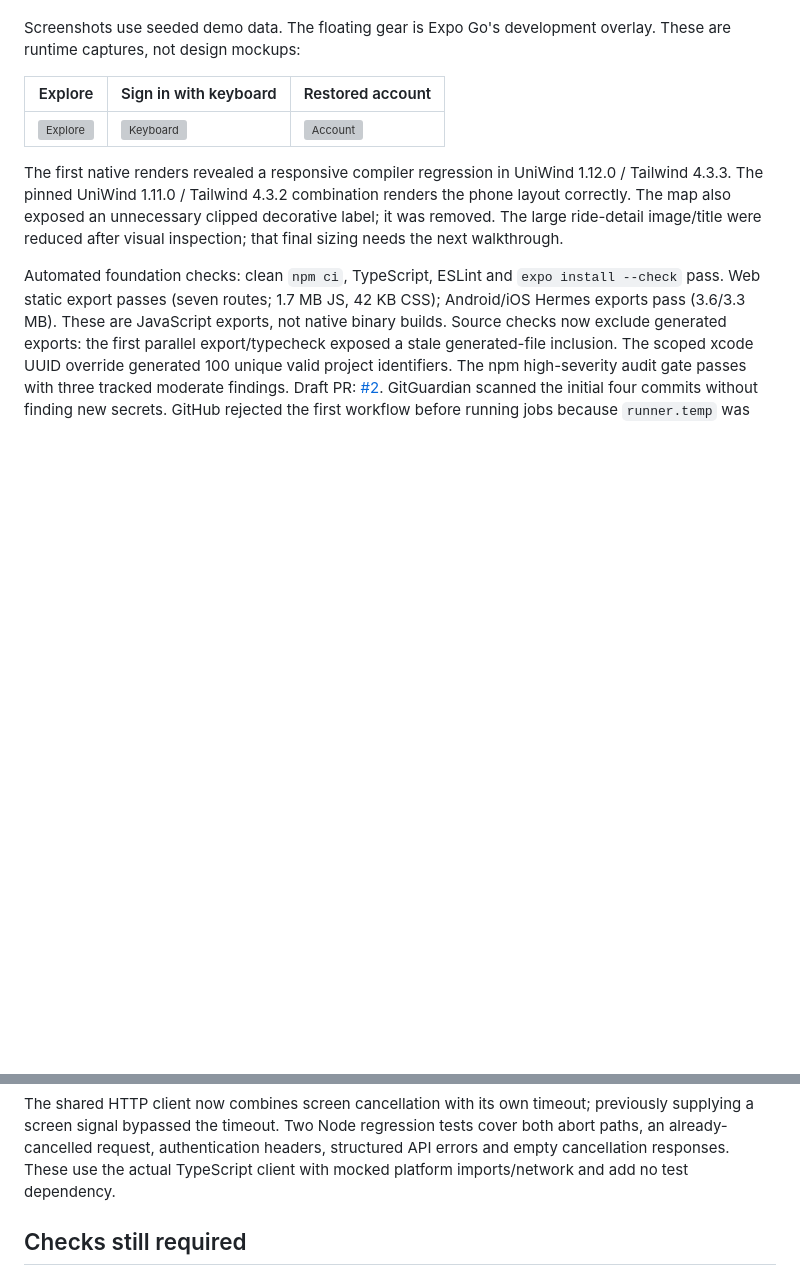
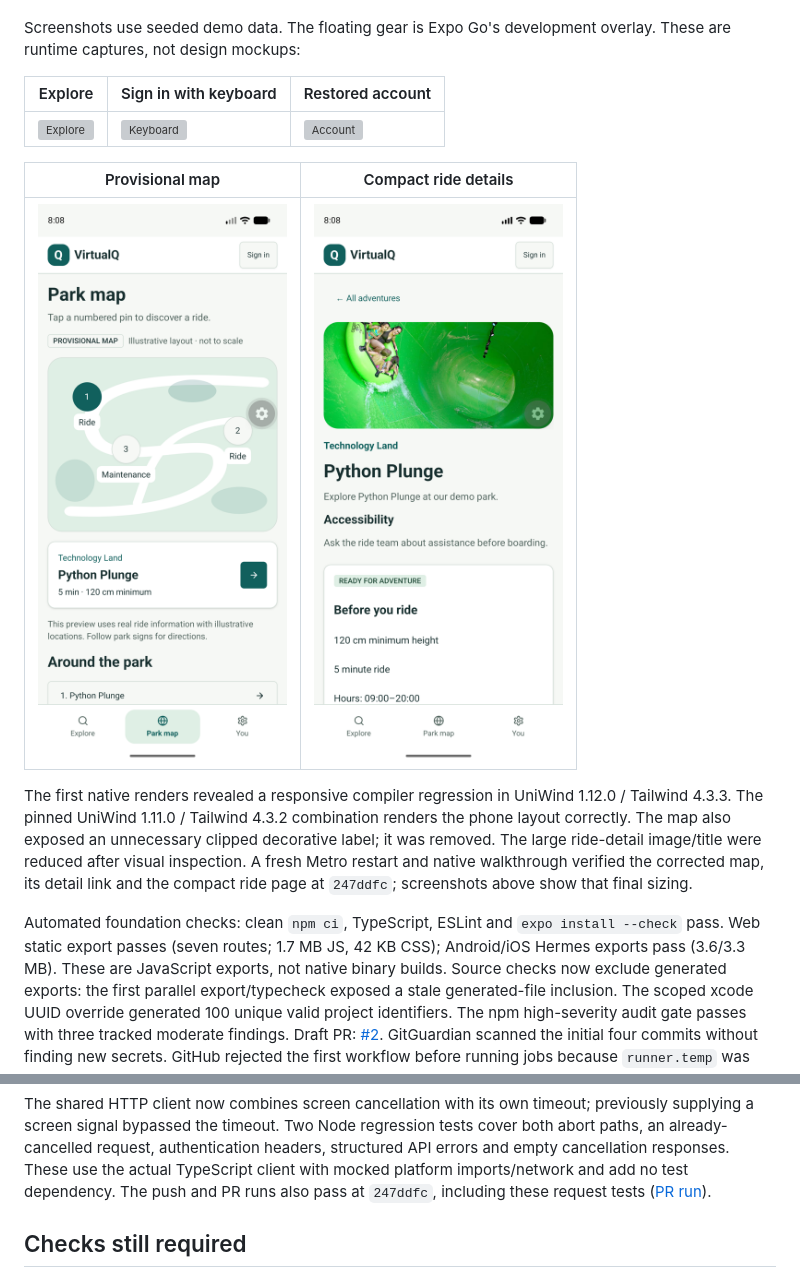
Before and after one commit to yagoTobi/VirtualQ-Final-Version, a Markdown page: docs/VERIFICATION.md, 2 parts joined by grey strips. GitHub-like rendering; pictures changed too: docs/verification/android-detail.png (added), docs/verification/android-map.png (added); blank space fills up the shorter version; grey boxes are pictures that could not be loaded.

Commit message:
docs: record final native layouts and passing CI evidence

```diff
--- a/docs/VERIFICATION.md
+++ b/docs/VERIFICATION.md
@@ -26,12 +26,17 @@ overlay. These are runtime captures, not design mockups:
 | --- | --- | --- |
 | ![Explore](verification/android-explore.png) | ![Keyboard](verification/android-keyboard.png) | ![Account](verification/android-account.png) |
 
+| Provisional map | Compact ride details |
+| --- | --- |
+| ![Map](verification/android-map.png) | ![Ride](verification/android-detail.png) |
+
 The first native renders revealed a responsive compiler regression in
 UniWind 1.12.0 / Tailwind 4.3.3. The pinned UniWind 1.11.0 / Tailwind 4.3.2
 combination renders the phone layout correctly. The map also exposed an
 unnecessary clipped decorative label; it was removed. The large ride-detail
-image/title were reduced after visual inspection; that final sizing needs the
-next walkthrough.
+image/title were reduced after visual inspection. A fresh Metro restart and
+native walkthrough verified the corrected map, its detail link and the compact
+ride page at `247ddfc`; screenshots above show that final sizing.
 
 Automated foundation checks: clean `npm ci`, TypeScript, ESLint and
 `expo install --check` pass. Web static export passes (seven routes; 1.7 MB JS,
@@ -54,6 +59,8 @@ previously supplying a screen signal bypassed the timeout. Two Node regression
 tests cover both abort paths, an already-cancelled request, authentication headers,
 structured API errors and empty cancellation responses. These use the actual
 TypeScript client with mocked platform imports/network and add no test dependency.
+The push and PR runs also pass at `247ddfc`, including these request tests
+([PR run](https://github.com/yagoTobi/VirtualQ-Final-Version/actions/runs/34939801521)).
 
 ## Checks still required
 
```
